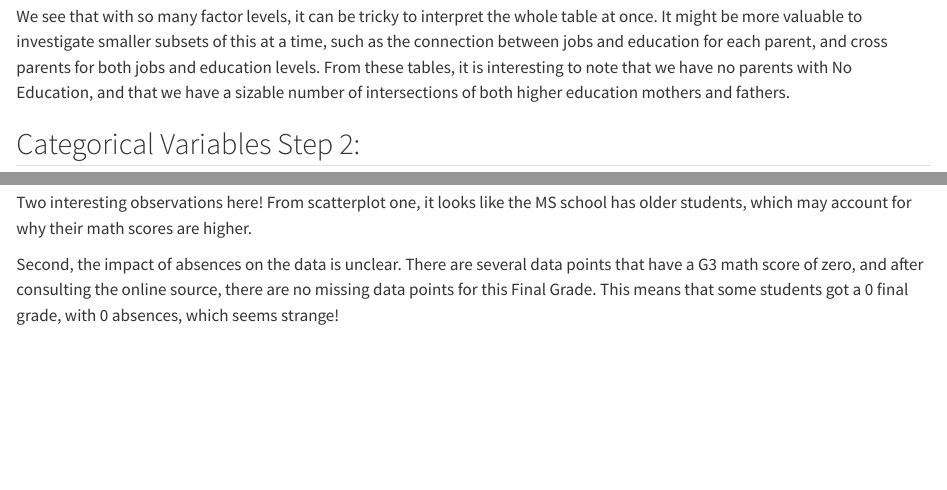
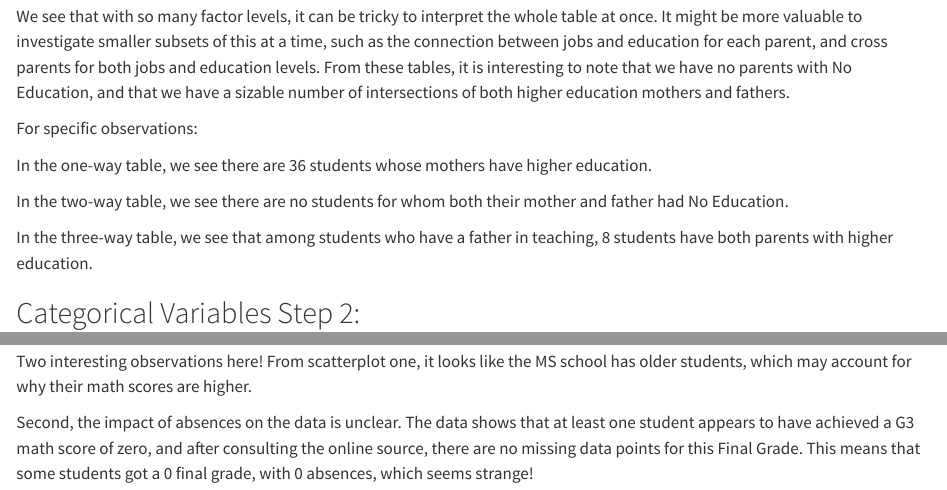
Before and after one commit to pcseebol/homework5, a Quarto document (homework5.qmd): the page in a window 1100 px wide, from 7460 px down, and a second part further down, joined at a grey line. Rendered offline with R 4.5, knitr and Pandoc in place of Quarto, with nearby package versions; code that draws random numbers runs with fixed seeds of ours; long lines of code are wrapped.

Commit message:
Final updates to the doc to fix some typos

````diff
--- a/homework5.qmd
+++ b/homework5.qmd
@@ -91,6 +91,14 @@ table(combined_df$Medu_f, combined_df$Fedu_f, combined_df$Fjob_f, useNA = "alway
 ```
 
 We see that with so many factor levels, it can be tricky to interpret the whole table at once. It might be more valuable to investigate smaller subsets of this at a time, such as the connection between jobs and education for each parent, and cross parents for both jobs and education levels. From these tables, it is interesting to note that we have no parents with No Education, and that we have a sizable number of intersections of both higher education mothers and fathers.
+
+For specific observations:
+
+In the one-way table, we see there are 36 students whose mothers have higher education.
+
+In the two-way table, we see there are no students for whom both their mother and father had No Education.
+
+In the three-way table, we see that among students who have a father in teaching, 8 students have both parents with higher education.
 
 ## Categorical Variables Step 2:
 
@@ -274,7 +282,7 @@ g + geom_point(position = 'jitter') + labs(title = "Scatterplot of Math G3 by ab
 
 Two interesting observations here! From scatterplot one, it looks like the MS school has older students, which may account for why their math scores are higher.
 
-Second, the impact of absences on the data is unclear. There are several data points that have a G3 math score of zero, and after consulting the online source, there are no missing data points for this Final Grade. This means that some students got a 0 final grade, with 0 absences, which seems strange!
+Second, the impact of absences on the data is unclear. The data shows that at least one student appears to have achieved a G3 math score of zero, and after consulting the online source, there are no missing data points for this Final Grade. This means that some students got a 0 final grade, with 0 absences, which seems strange!
 
 ## Numeric Variable Step 7
 
````
Also changed, not shown: docs/search.json (added), homework5_files/figure-html/unnamed-chunk-17-1.png (deleted), homework5_files/figure-html/unnamed-chunk-17-2.png (deleted), homework5_files/figure-html/unnamed-chunk-18-1.png (deleted), homework5_files/figure-html/unnamed-chunk-18-2.png (deleted), homework5_files/figure-html/unnamed-chunk-19-1.png (deleted), homework5_files/figure-html/unnamed-chunk-19-2.png (deleted), homework5.qmd (2 more changed lines), 64 other files.
